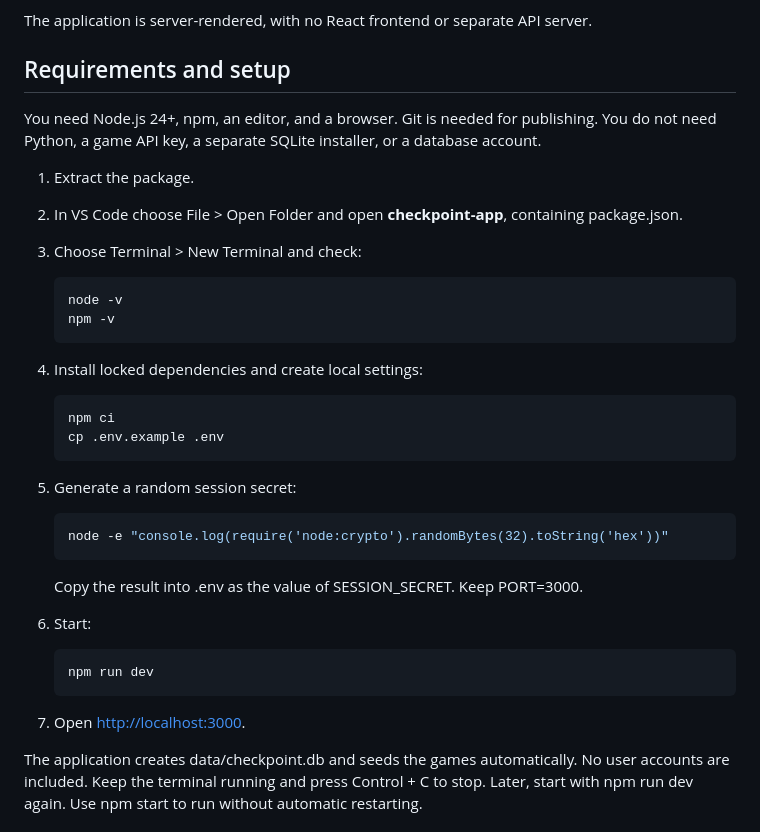
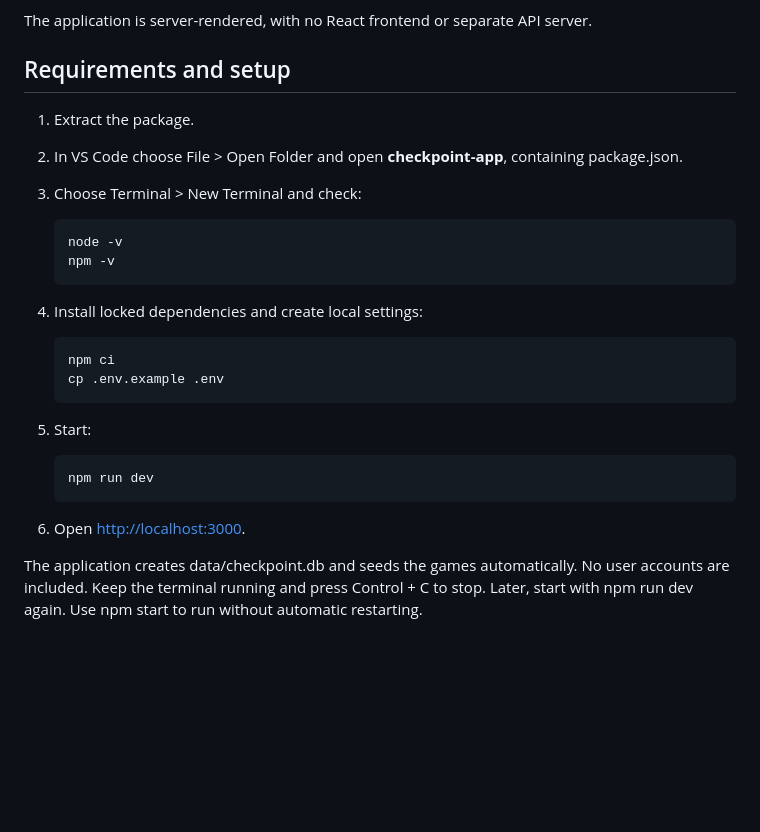
Before and after one commit to tAbdullah21/checkpoint-app, a Markdown page: README.md, the part around the change. GitHub-like rendering; blank space fills up the shorter version.

````diff
--- a/README.md
+++ b/README.md
@@ -115,8 +115,6 @@ The application is server-rendered, with no React frontend or separate API serve
 
 ## Requirements and setup
 
-You need Node.js 24+, npm, an editor, and a browser. Git is needed for publishing. You do not need Python, a game API key, a separate SQLite installer, or a database account.
-
 1. Extract the package.
 2. In VS Code choose File > Open Folder and open **checkpoint-app**, containing package.json.
 3. Choose Terminal > New Terminal and check:
@@ -133,21 +131,14 @@ You need Node.js 24+, npm, an editor, and a browser. Git is needed for publishin
    cp .env.example .env
    ```
 
-5. Generate a random session secret:
 
-   ```bash
-   node -e "console.log(require('node:crypto').randomBytes(32).toString('hex'))"
-   ```
-
-   Copy the result into .env as the value of SESSION_SECRET. Keep PORT=3000.
-
-6. Start:
+5. Start:
 
    ```bash
    npm run dev
    ```
 
-7. Open [http://localhost:3000](http://localhost:3000).
+6. Open [http://localhost:3000](http://localhost:3000).
 
 The application creates data/checkpoint.db and seeds the games automatically. No user accounts are included. Keep the terminal running and press Control + C to stop. Later, start with npm run dev again. Use npm start to run without automatic restarting.
 
````
